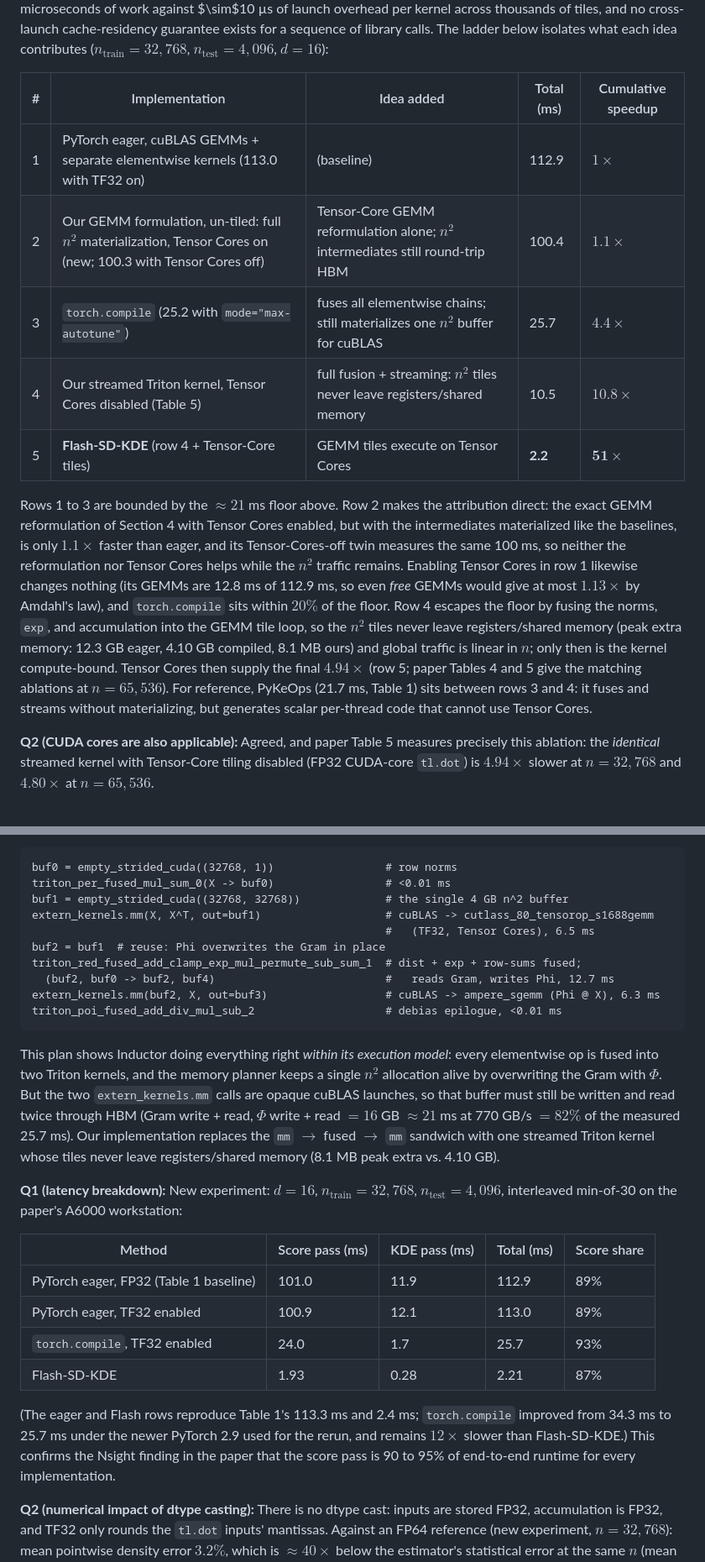
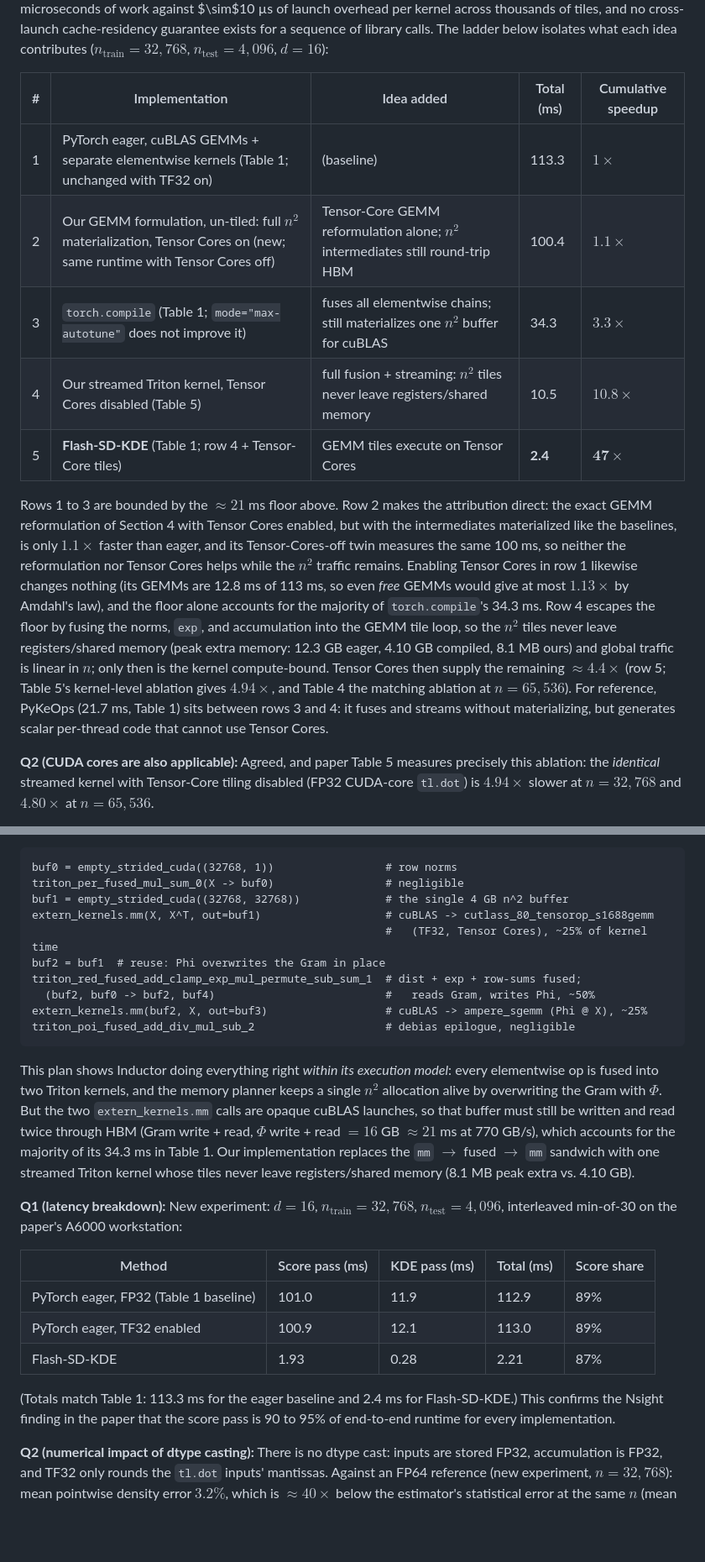
Before and after one commit to Elliotepsteino/Flash-SD-KDE, a Markdown page: paper/neurips2026/rebuttal.md, 2 parts joined by grey strips. Shown at 84% size. GitHub-like rendering; blank space fills up the shorter version.

Commit message:
Anchor rebuttal numbers to paper Table 1 and drop PyTorch 2.9 rerun figures

````diff
--- a/paper/neurips2026/rebuttal.md
+++ b/paper/neurips2026/rebuttal.md
@@ -46,13 +46,13 @@ Thank you for your detailed review. To address your questions we ran several new
 
 | # | Implementation | Idea added | Total (ms) | Cumulative speedup |
 |---|---|---|---|---|
-| 1 | PyTorch eager, cuBLAS GEMMs + separate elementwise kernels (113.0 with TF32 on) | (baseline) | 112.9 | $1\times$ |
-| 2 | Our GEMM formulation, un-tiled: full $n^2$ materialization, Tensor Cores on (new; 100.3 with Tensor Cores off) | Tensor-Core GEMM reformulation alone; $n^2$ intermediates still round-trip HBM | 100.4 | $1.1\times$ |
-| 3 | `torch.compile` (25.2 with `mode="max-autotune"`) | fuses all elementwise chains; still materializes one $n^2$ buffer for cuBLAS | 25.7 | $4.4\times$ |
+| 1 | PyTorch eager, cuBLAS GEMMs + separate elementwise kernels (Table 1; unchanged with TF32 on) | (baseline) | 113.3 | $1\times$ |
+| 2 | Our GEMM formulation, un-tiled: full $n^2$ materialization, Tensor Cores on (new; same runtime with Tensor Cores off) | Tensor-Core GEMM reformulation alone; $n^2$ intermediates still round-trip HBM | 100.4 | $1.1\times$ |
+| 3 | `torch.compile` (Table 1; `mode="max-autotune"` does not improve it) | fuses all elementwise chains; still materializes one $n^2$ buffer for cuBLAS | 34.3 | $3.3\times$ |
 | 4 | Our streamed Triton kernel, Tensor Cores disabled (Table 5) | full fusion + streaming: $n^2$ tiles never leave registers/shared memory | 10.5 | $10.8\times$ |
-| 5 | **Flash-SD-KDE** (row 4 + Tensor-Core tiles) | GEMM tiles execute on Tensor Cores | **2.2** | $\mathbf{51\times}$ |
+| 5 | **Flash-SD-KDE** (Table 1; row 4 + Tensor-Core tiles) | GEMM tiles execute on Tensor Cores | **2.4** | $\mathbf{47\times}$ |
 
-Rows 1 to 3 are bounded by the $\approx 21$ ms floor above. Row 2 makes the attribution direct: the exact GEMM reformulation of Section 4 with Tensor Cores enabled, but with the intermediates materialized like the baselines, is only $1.1\times$ faster than eager, and its Tensor-Cores-off twin measures the same 100 ms, so neither the reformulation nor Tensor Cores helps while the $n^2$ traffic remains. Enabling Tensor Cores in row 1 likewise changes nothing (its GEMMs are 12.8 ms of 112.9 ms, so even *free* GEMMs would give at most $1.13\times$ by Amdahl's law), and `torch.compile` sits within $20\%$ of the floor. Row 4 escapes the floor by fusing the norms, `exp`, and accumulation into the GEMM tile loop, so the $n^2$ tiles never leave registers/shared memory (peak extra memory: 12.3 GB eager, 4.10 GB compiled, 8.1 MB ours) and global traffic is linear in $n$; only then is the kernel compute-bound. Tensor Cores then supply the final $4.94\times$ (row 5; paper Tables 4 and 5 give the matching ablations at $n=65{,}536$). For reference, PyKeOps (21.7 ms, Table 1) sits between rows 3 and 4: it fuses and streams without materializing, but generates scalar per-thread code that cannot use Tensor Cores.
+Rows 1 to 3 are bounded by the $\approx 21$ ms floor above. Row 2 makes the attribution direct: the exact GEMM reformulation of Section 4 with Tensor Cores enabled, but with the intermediates materialized like the baselines, is only $1.1\times$ faster than eager, and its Tensor-Cores-off twin measures the same 100 ms, so neither the reformulation nor Tensor Cores helps while the $n^2$ traffic remains. Enabling Tensor Cores in row 1 likewise changes nothing (its GEMMs are 12.8 ms of 113 ms, so even *free* GEMMs would give at most $1.13\times$ by Amdahl's law), and the floor alone accounts for the majority of `torch.compile`'s 34.3 ms. Row 4 escapes the floor by fusing the norms, `exp`, and accumulation into the GEMM tile loop, so the $n^2$ tiles never leave registers/shared memory (peak extra memory: 12.3 GB eager, 4.10 GB compiled, 8.1 MB ours) and global traffic is linear in $n$; only then is the kernel compute-bound. Tensor Cores then supply the remaining $\approx 4.4\times$ (row 5; Table 5's kernel-level ablation gives $4.94\times$, and Table 4 the matching ablation at $n=65{,}536$). For reference, PyKeOps (21.7 ms, Table 1) sits between rows 3 and 4: it fuses and streams without materializing, but generates scalar per-thread code that cannot use Tensor Cores.
 
 **Q2 (CUDA cores are also applicable):** Agreed, and paper Table 5 measures precisely this ablation: the *identical* streamed kernel with Tensor-Core tiling disabled (FP32 CUDA-core `tl.dot`) is $4.94\times$ slower at $n=32{,}768$ and $4.80\times$ at $n=65{,}536$.
 
@@ -170,18 +166,18 @@ Row 2 makes the attribution direct: the exact GEMM reformulation with Tensor Cor
 
 ```
 buf0 = empty_strided_cuda((32768, 1))                 # row norms
-triton_per_fused_mul_sum_0(X -> buf0)                 # <0.01 ms
+triton_per_fused_mul_sum_0(X -> buf0)                 # negligible
 buf1 = empty_strided_cuda((32768, 32768))             # the single 4 GB n^2 buffer
 extern_kernels.mm(X, X^T, out=buf1)                   # cuBLAS -> cutlass_80_tensorop_s1688gemm
-                                                      #   (TF32, Tensor Cores), 6.5 ms
+                                                      #   (TF32, Tensor Cores), ~25% of kernel time
 buf2 = buf1  # reuse: Phi overwrites the Gram in place
 triton_red_fused_add_clamp_exp_mul_permute_sub_sum_1  # dist + exp + row-sums fused;
-  (buf2, buf0 -> buf2, buf4)                          #   reads Gram, writes Phi, 12.7 ms
-extern_kernels.mm(buf2, X, out=buf3)                  # cuBLAS -> ampere_sgemm (Phi @ X), 6.3 ms
-triton_poi_fused_add_div_mul_sub_2                    # debias epilogue, <0.01 ms
+  (buf2, buf0 -> buf2, buf4)                          #   reads Gram, writes Phi, ~50%
+extern_kernels.mm(buf2, X, out=buf3)                  # cuBLAS -> ampere_sgemm (Phi @ X), ~25%
+triton_poi_fused_add_div_mul_sub_2                    # debias epilogue, negligible
 ```
 
-This plan shows Inductor doing everything right *within its execution model*: every elementwise op is fused into two Triton kernels, and the memory planner keeps a single $n^2$ allocation alive by overwriting the Gram with $\Phi$. But the two `extern_kernels.mm` calls are opaque cuBLAS launches, so that buffer must still be written and read twice through HBM (Gram write + read, $\Phi$ write + read $= 16$ GB $\approx 21$ ms at 770 GB/s $= 82\%$ of the measured 25.7 ms). Our implementation replaces the `mm` $\to$ fused $\to$ `mm` sandwich with one streamed Triton kernel whose tiles never leave registers/shared memory (8.1 MB peak extra vs. 4.10 GB).
+This plan shows Inductor doing everything right *within its execution model*: every elementwise op is fused into two Triton kernels, and the memory planner keeps a single $n^2$ allocation alive by overwriting the Gram with $\Phi$. But the two `extern_kernels.mm` calls are opaque cuBLAS launches, so that buffer must still be written and read twice through HBM (Gram write + read, $\Phi$ write + read $= 16$ GB $\approx 21$ ms at 770 GB/s), which accounts for the majority of its 34.3 ms in Table 1. Our implementation replaces the `mm` $\to$ fused $\to$ `mm` sandwich with one streamed Triton kernel whose tiles never leave registers/shared memory (8.1 MB peak extra vs. 4.10 GB).
 
 **Q1 (latency breakdown):** New experiment: $d=16$, $n_{\text{train}}=32{,}768$, $n_{\text{test}}=4{,}096$, interleaved min-of-30 on the paper's A6000 workstation:
 
@@ -189,10 +185,9 @@ This plan shows Inductor doing everything right *within its execution model*: ev
 |---|---|---|---|---|
 | PyTorch eager, FP32 (Table 1 baseline) | 101.0 | 11.9 | 112.9 | 89% |
 | PyTorch eager, TF32 enabled | 100.9 | 12.1 | 113.0 | 89% |
-| `torch.compile`, TF32 enabled | 24.0 | 1.7 | 25.7 | 93% |
 | Flash-SD-KDE | 1.93 | 0.28 | 2.21 | 87% |
 
-(The eager and Flash rows reproduce Table 1's 113.3 ms and 2.4 ms; `torch.compile` improved from 34.3 ms to 25.7 ms under the newer PyTorch 2.9 used for the rerun, and remains $12\times$ slower than Flash-SD-KDE.) This confirms the Nsight finding in the paper that the score pass is 90 to 95% of end-to-end runtime for every implementation.
+(Totals match Table 1: 113.3 ms for the eager baseline and 2.4 ms for Flash-SD-KDE.) This confirms the Nsight finding in the paper that the score pass is 90 to 95% of end-to-end runtime for every implementation.
 
 **Q2 (numerical impact of dtype casting):** There is no dtype cast: inputs are stored FP32, accumulation is FP32, and TF32 only rounds the `tl.dot` inputs' mantissas. Against an FP64 reference (new experiment, $n=32{,}768$): mean pointwise density error $3.2\%$, which is $\approx 40\times$ below the estimator's statistical error at the same $n$ (mean relative deviation from the true density: $126\%$); oracle-MSE agrees with the exact mode to 4 significant digits ($2.16487\times10^{-8}$ vs. $2.16484\times10^{-8}$). An exact `precision_mode="fp32_ieee"` flag is available (max rel. err. $5.5\times10^{-6}$ vs. FP64) at the cost of forgoing Tensor Cores ($\approx 5\times$ slower at scale, Table 5).
 
````
Also changed, not shown: other parts of paper/neurips2026/rebuttal.md (+8 -12 lines).
